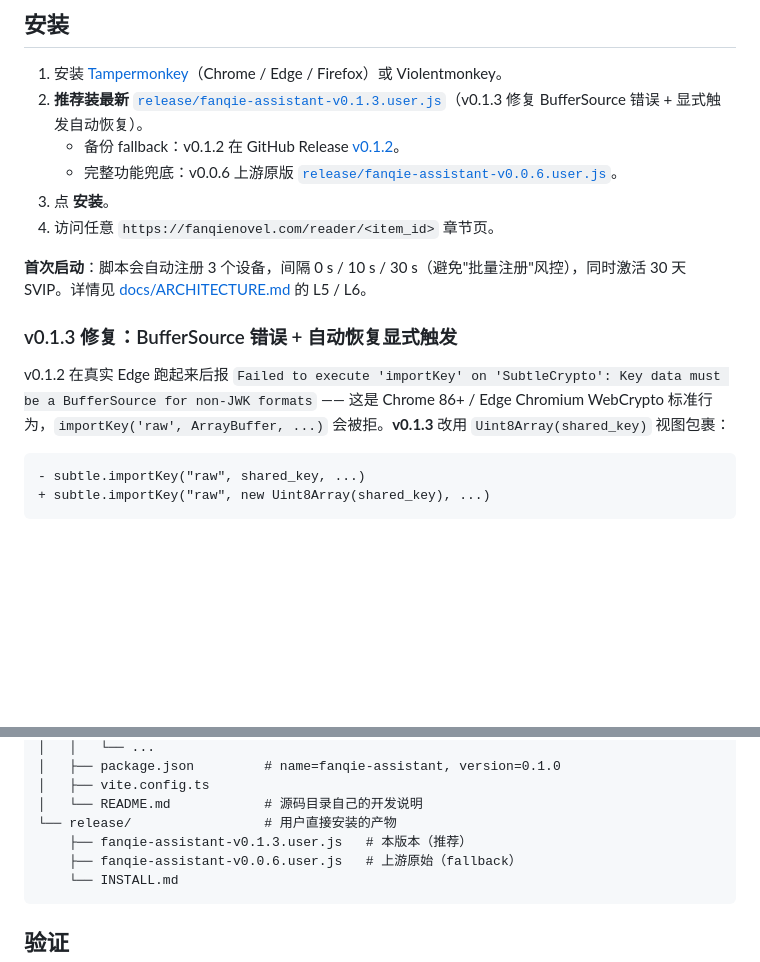
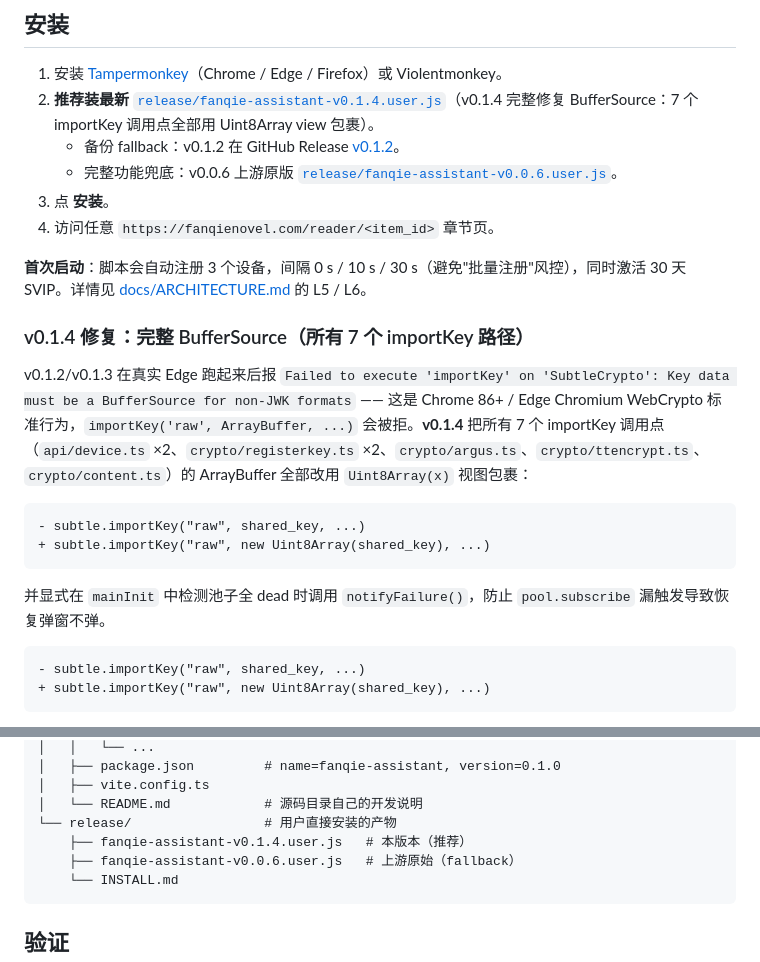
Before and after one commit to qianbkk/fanqie-novel-bypass, a Markdown page: README.md, 2 parts joined by grey strips. Rendered like a GitHub page; blank space fills up the shorter version.

Commit message:
README + CHANGELOG: 升级到 v0.1.4 (完整 BufferSource 修复)

````diff
--- a/README.md
+++ b/README.md
@@ -31,7 +31,7 @@
 ## 安装
 
 1. 安装 [Tampermonkey](https://www.tampermonkey.net/)（Chrome / Edge / Firefox）或 Violentmonkey。
-2. **推荐装最新** [`release/fanqie-assistant-v0.1.3.user.js`](release/fanqie-assistant-v0.1.3.user.js)（v0.1.3 修复 BufferSource 错误 + 显式触发自动恢复）。
+2. **推荐装最新** [`release/fanqie-assistant-v0.1.4.user.js`](release/fanqie-assistant-v0.1.4.user.js)（v0.1.4 完整修复 BufferSource：7 个 importKey 调用点全部用 Uint8Array view 包裹）。
    - 备份 fallback：v0.1.2 在 GitHub Release [v0.1.2](https://github.com/qianbkk/fanqie-novel-bypass/releases/tag/v0.1.2)。
    - 完整功能兜底：v0.0.6 上游原版 [`release/fanqie-assistant-v0.0.6.user.js`](release/fanqie-assistant-v0.0.6.user.js)。
 3. 点 **安装**。
@@ -39,9 +39,16 @@
 
 **首次启动**：脚本会自动注册 3 个设备，间隔 0 s / 10 s / 30 s（避免"批量注册"风控），同时激活 30 天 SVIP。详情见 [docs/ARCHITECTURE.md](docs/ARCHITECTURE.md) 的 L5 / L6。
 
-### v0.1.3 修复：BufferSource 错误 + 自动恢复显式触发
+### v0.1.4 修复：完整 BufferSource（所有 7 个 importKey 路径）
 
-v0.1.2 在真实 Edge 跑起来后报 `Failed to execute 'importKey' on 'SubtleCrypto': Key data must be a BufferSource for non-JWK formats` —— 这是 Chrome 86+ / Edge Chromium WebCrypto 标准行为，`importKey('raw', ArrayBuffer, ...)` 会被拒。**v0.1.3** 改用 `Uint8Array(shared_key)` 视图包裹：
+v0.1.2/v0.1.3 在真实 Edge 跑起来后报 `Failed to execute 'importKey' on 'SubtleCrypto': Key data must be a BufferSource for non-JWK formats` —— 这是 Chrome 86+ / Edge Chromium WebCrypto 标准行为，`importKey('raw', ArrayBuffer, ...)` 会被拒。**v0.1.4** 把所有 7 个 importKey 调用点（`api/device.ts` ×2、`crypto/registerkey.ts` ×2、`crypto/argus.ts`、`crypto/ttencrypt.ts`、`crypto/content.ts`）的 ArrayBuffer 全部改用 `Uint8Array(x)` 视图包裹：
+
+```diff
+- subtle.importKey("raw", shared_key, ...)
++ subtle.importKey("raw", new Uint8Array(shared_key), ...)
+```
+
+并显式在 `mainInit` 中检测池子全 dead 时调用 `notifyFailure()`，防止 `pool.subscribe` 漏触发导致恢复弹窗不弹。
 
 ```diff
 - subtle.importKey("raw", shared_key, ...)
@@ -97,7 +104,7 @@ fanqie-novel-bypass/
 │   ├── vite.config.ts
 │   └── README.md            # 源码目录自己的开发说明
 └── release/                 # 用户直接安装的产物
-    ├── fanqie-assistant-v0.1.3.user.js   # 本版本（推荐）
+    ├── fanqie-assistant-v0.1.4.user.js   # 本版本（推荐）
     ├── fanqie-assistant-v0.0.6.user.js   # 上游原始（fallback）
     └── INSTALL.md
 ```
````
Also changed, not shown: docs/CHANGELOG.md (+49 -0 lines).
